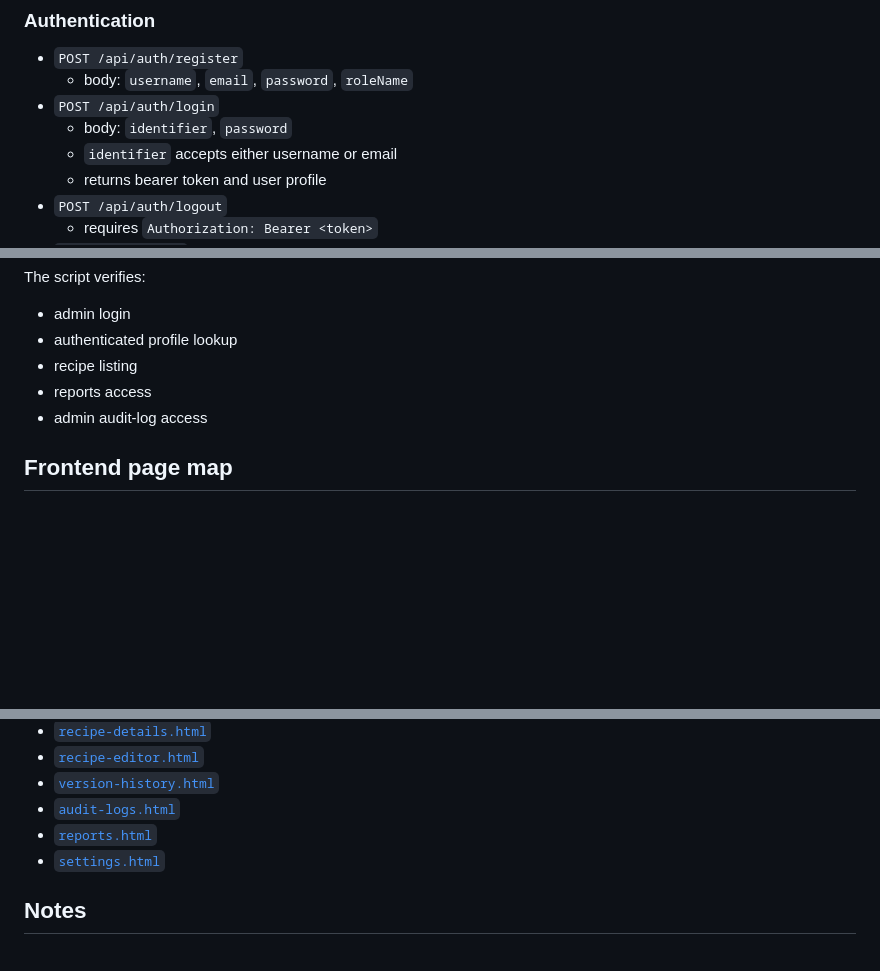
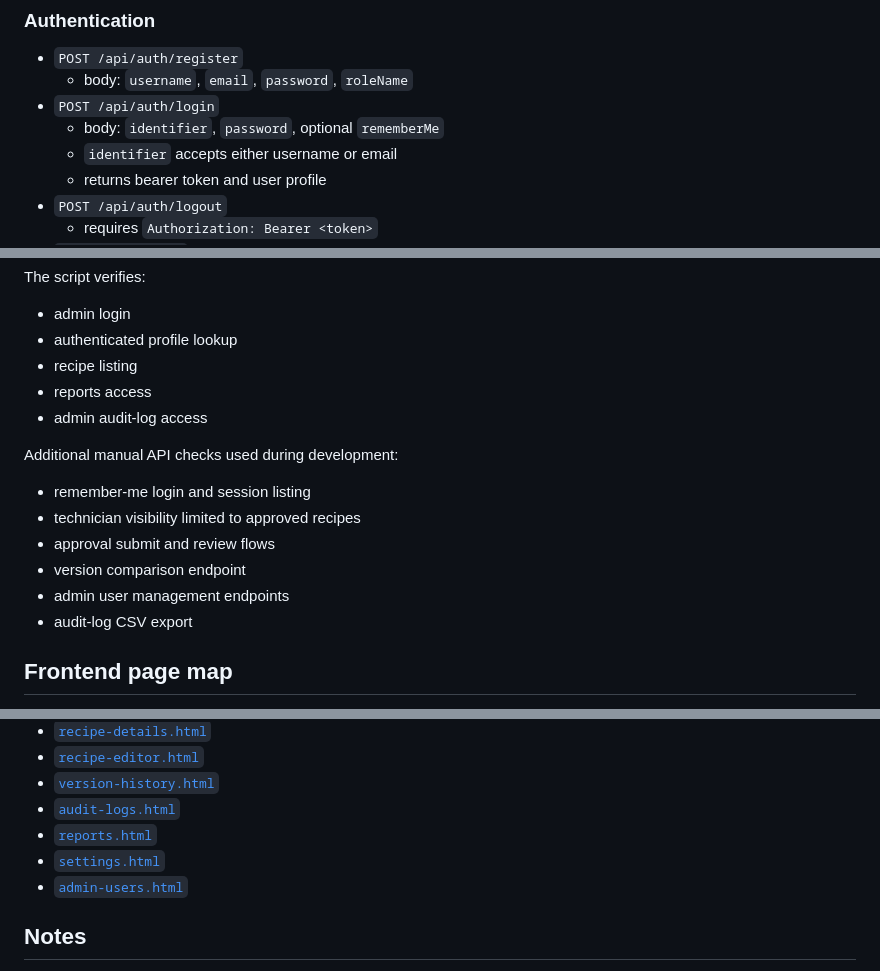
Before and after one commit to PAAndonov22/ChemicalRecipeManagementSystem, a Markdown page: README.md, 3 parts joined by grey strips. GitHub-like rendering; blank space fills up the shorter version.

```diff
--- a/README.md
+++ b/README.md
@@ -136,7 +142,7 @@ The app auto-creates demo data on first startup:
 - `POST /api/auth/register`
   - body: `username`, `email`, `password`, `roleName`
 - `POST /api/auth/login`
-  - body: `identifier`, `password`
+  - body: `identifier`, `password`, optional `rememberMe`
   - `identifier` accepts either username or email
   - returns bearer token and user profile
 - `POST /api/auth/logout`
@@ -213,6 +243,15 @@ The script verifies:
 - reports access
 - admin audit-log access
 
+Additional manual API checks used during development:
+
+- remember-me login and session listing
+- technician visibility limited to approved recipes
+- approval submit and review flows
+- version comparison endpoint
+- admin user management endpoints
+- audit-log CSV export
+
 ## Frontend page map
 
 - [`login.html`](frontend/login.html)
@@ -225,6 +264,7 @@ The script verifies:
 - [`audit-logs.html`](frontend/audit-logs.html)
 - [`reports.html`](frontend/reports.html)
 - [`settings.html`](frontend/settings.html)
+- [`admin-users.html`](frontend/admin-users.html)
 
 ## Notes
 
```
Also changed, not shown: other parts of README.md (+33 -3 lines).
